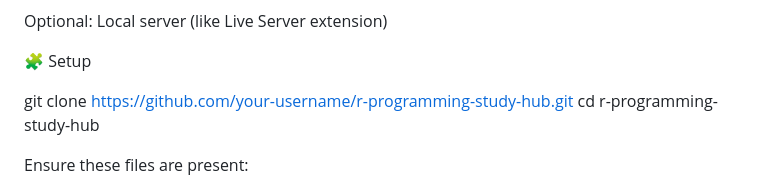
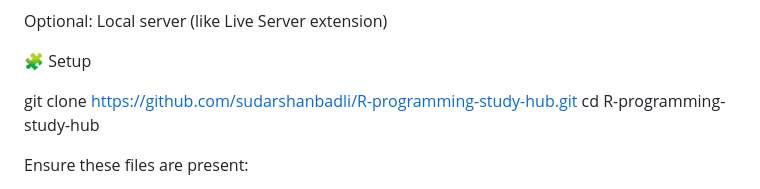
Before and after one commit to Sudarshanbadli/R-programming-study-hub, a Markdown page: README.md, the part around the change. Drawn GitHub-style.

```diff
--- a/README.md
+++ b/README.md
@@ -90,8 +90,8 @@ Optional: Local server (like Live Server extension)
 
 🧩 Setup
 
-git clone https://github.com/your-username/r-programming-study-hub.git
-cd r-programming-study-hub
+git clone https://github.com/sudarshanbadli/R-programming-study-hub.git
+cd R-programming-study-hub
 
 Ensure these files are present:
 
```
